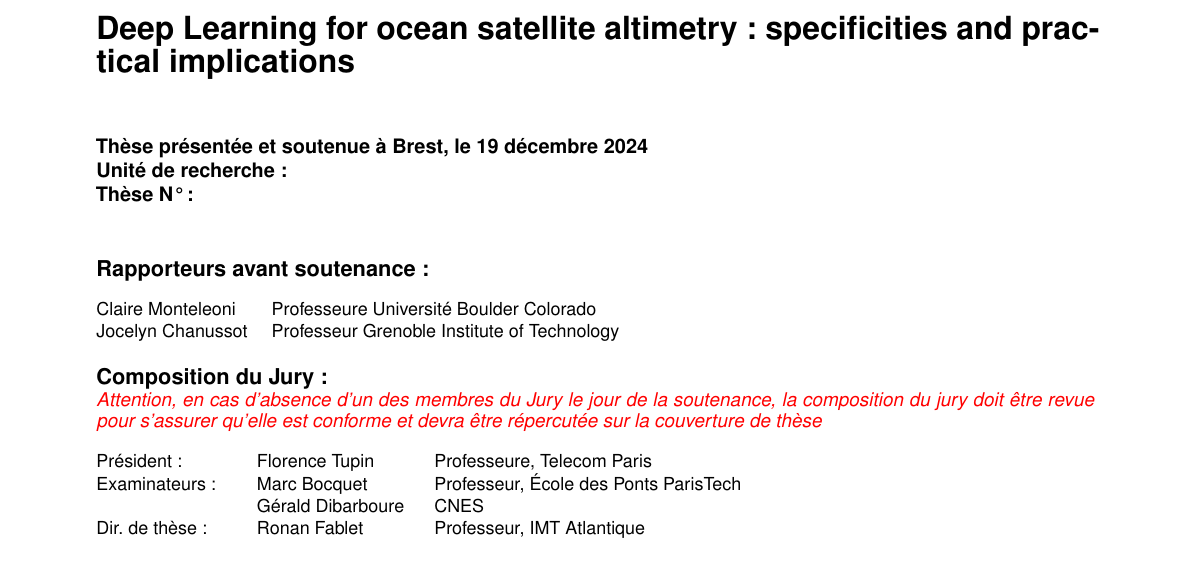
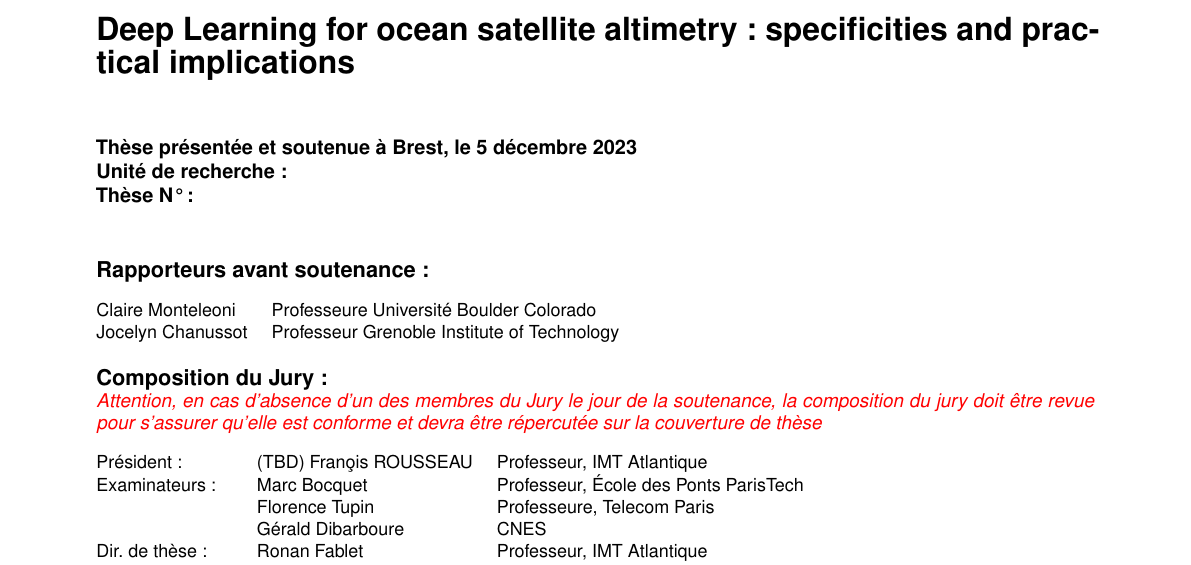
Before and after one commit to quentinf00/thesman, a LaTeX thesis (main.tex, which reads Couverture-these/pagedegarde.tex): part of page 1 of 144, cut so that both start at the same text. Compiled offline with pdfLaTeX.

Commit message:
update page de garde

```diff
--- a/Couverture-these/pagedegarde.tex
+++ b/Couverture-these/pagedegarde.tex
@@ -59,7 +59,7 @@ practical implications}
 % \lesoustitre{« Sous-titre de la th\`{e}se »}
 %Indiquer la date et le lieu de soutenance de la th\`{e}se
 %indicates the date and the place of the defense
-\date{19 décembre 2024}
+\date{5 décembre 2023}
 \lieu{Brest}
 %Indiquer le nom du (ou des) laboratoire (s) dans le(s)quel(s) le travail de th\`{e}se a \'{e}t\'{e} effectu\'{e}, indiquer aussi si souhait\'{e} le nom de la (les) facult\'{e}(s) (UFR, \'{e}cole(s), Institut(s), Centre(s)...), son (leurs) adresse(s)...
 %Indicates the name (or names) of research laboratories where the work has been done as well as (if desired) the names of faculties (UFR, Schools, institution...
@@ -96,8 +96,9 @@ Jocelyn Chanussot & Professeur Grenoble Institute of Technology \\
 \footnotesize
 \begin{tabular}{@{}lll}
 
-Pr\'{e}sident :        & Florence  Tupin & Professeure, Telecom Paris \\
+Pr\'{e}sident :        & (TBD) Fran\c ois ROUSSEAU & Professeur, IMT Atlantique \\
 Examinateurs :         & Marc Bocquet & Professeur, École des Ponts ParisTech \\
+                       & Florence  Tupin & Professeure, Telecom Paris \\
                        & Gérald Dibarboure & CNES \\
                        % & Pr\'{e}nom Nom & Fonction et \'{e}tablissement d'exercice \\
                        % & Pr\'{e}nom Nom & Fonction et \'{e}tablissement d'exercice \\
```
